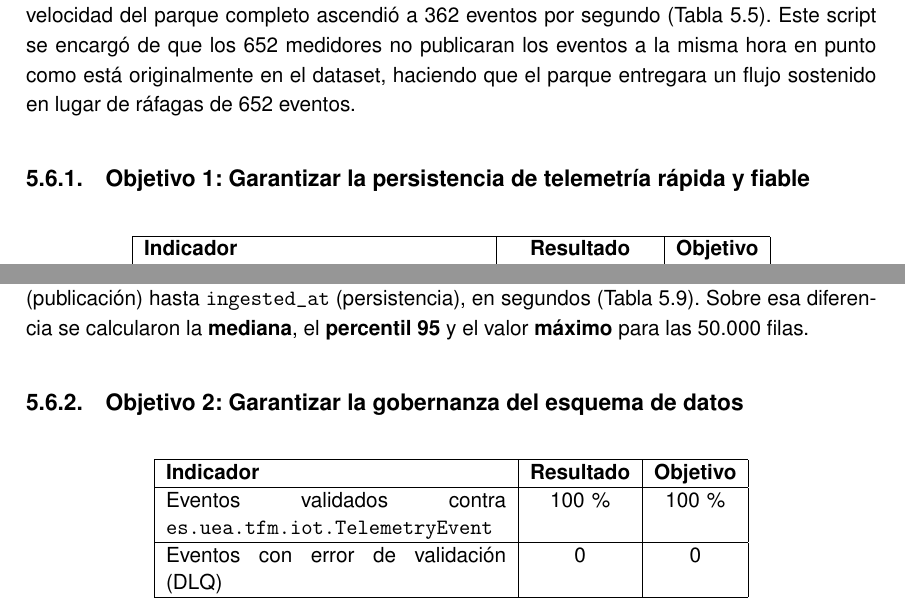
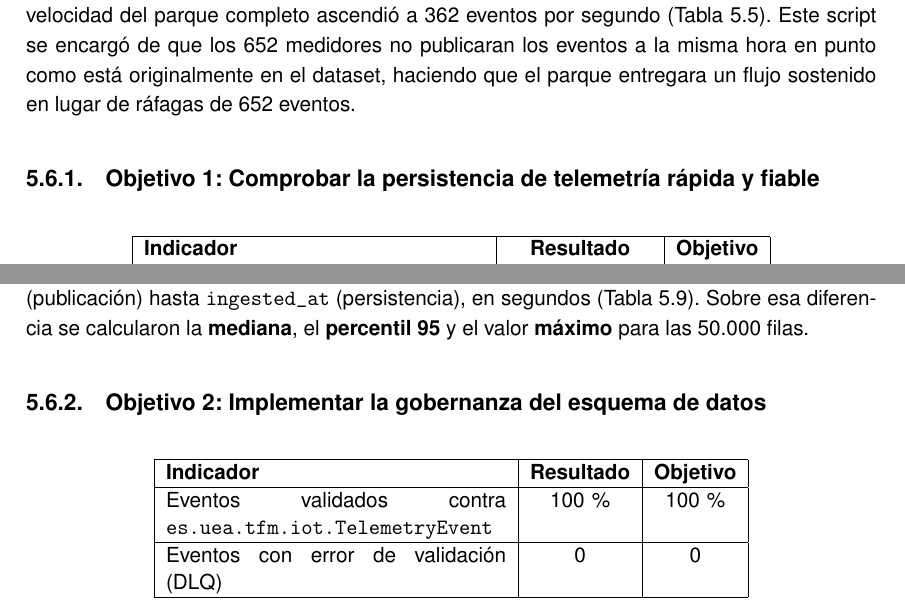
Before and after one commit to paterninausa/uea_tfm, a LaTeX document (docs/main.tex, which reads docs/capitulos/Desarrollo.tex, docs/capitulos/Objetivos.tex): two parts of pages 43 and 44 of 60, joined at a grey line, cut so that both start at the same text. The pictures show the PDF file docs/main.pdf that the author committed with the source.

Commit message:
eliminar ''garantizar'' overclaim en el tfm

```diff
--- a/docs/capitulos/Desarrollo.tex
+++ b/docs/capitulos/Desarrollo.tex
@@ -590,7 +590,7 @@ El simulador MQTT se ejecutó en modo acelerado, ya que el ritmo real del parque
 
 Por ello, \texttt{mqtt\_simulator.py} con la opción \texttt{-{}-acelerar 2000}, se encargó de que cada medidor publicara cada 1,8 segundos en vez de cada hora (3600 segundos / 2000 = 1.8), y la velocidad del parque completo ascendió a 362 eventos por segundo (Tabla~\ref{tab:acelerar-simulador}). Este script se encargó de que los 652 medidores no publicaran los eventos a la misma hora en punto como está originalmente en el dataset, haciendo que el parque entregara un flujo sostenido en lugar de ráfagas de 652 eventos.
 
-\subsection{Objetivo 1: Garantizar la persistencia de telemetría rápida y fiable}
+\subsection{Objetivo 1: Comprobar la persistencia de telemetría rápida y fiable}
 
 \begin{table}[H]
   \centering
@@ -613,7 +613,7 @@ Los eventos \textbf{publicados} por el simulador se calcularon como la suma de t
 
 La \textbf{latencia de persistencia} de cada evento es el tiempo transcurrido desde \texttt{sim\_publish\_ts} (publicación) hasta \texttt{ingested\_at} (persistencia), en segundos (Tabla~\ref{tab:columnas-telemetry-events}). Sobre esa diferencia se calcularon la \textbf{mediana}, el \textbf{percentil 95} y el valor \textbf{máximo} para las 50.000 filas.
 
-\subsection{Objetivo 2: Garantizar la gobernanza del esquema de datos}
+\subsection{Objetivo 2: Implementar la gobernanza del esquema de datos}
 
 \begin{table}[H]
   \centering
--- a/docs/capitulos/Objetivos.tex
+++ b/docs/capitulos/Objetivos.tex
@@ -28,13 +28,13 @@ Para cubrir el alcance descrito, se plantean las siguientes tareas:
 
 Las tareas del proyecto se desarrollarán como una serie de objetivos acompañados de un indicador clave de rendimiento (KPI) que permite verificar su cumplimiento, y de las acciones necesarias para alcanzarlo. Los valores numéricos de cada KPI se han fijado a partir de rangos razonables de la práctica de ingeniería y de la literatura revisada en el estado del arte; se validarán y se recalibrarán de ser necesario a partir de las pruebas realizadas.
 
-\subsection{Objetivo 1: Garantizar la persistencia de telemetría rápida y fiable}
+\subsection{Objetivo 1: Comprobar la persistencia de telemetría rápida y fiable}
 
 \textbf{KPI}: tiempo inferior a 25 segundos entre la publicación de evento y su persistencia final, para el percentil 95 de los mensajes MQTT validados, con una tasa de pérdida inferior al 0.1\,\%.
 
 \textbf{Acciones}: instrumentar el simulador MQTT y desplegar Mosquitto como broker MQTT con un servicio de bridge MQTT-Kafka; implementar los servicios de Kafka, Spark Structured Streaming y el doble sumidero operacional / analítico; medir las latencias desde la publicación de los datos (este KPI incluye un estimado del tiempo de transmisión entre el dispositivo IoT y el broker Mosquitto, que en el caso de los dispositivos NBIoT puede llegar a tardar hasta 20 segundos en sitios de mala cobertura).
 
-\subsection{Objetivo 2: Garantizar la gobernanza del esquema de datos}
+\subsection{Objetivo 2: Implementar la gobernanza del esquema de datos}
 
 \textbf{KPI}: 100\,\% de eventos validados correctamente contra el esquema Avro registrado (sin eventos invalidados por error), y 0\,\% de fallos de deserialización.
 
```
Also changed, not shown: docs/main.pdf, docs/capitulos/Desarrollo.tex (4 more changed lines).
